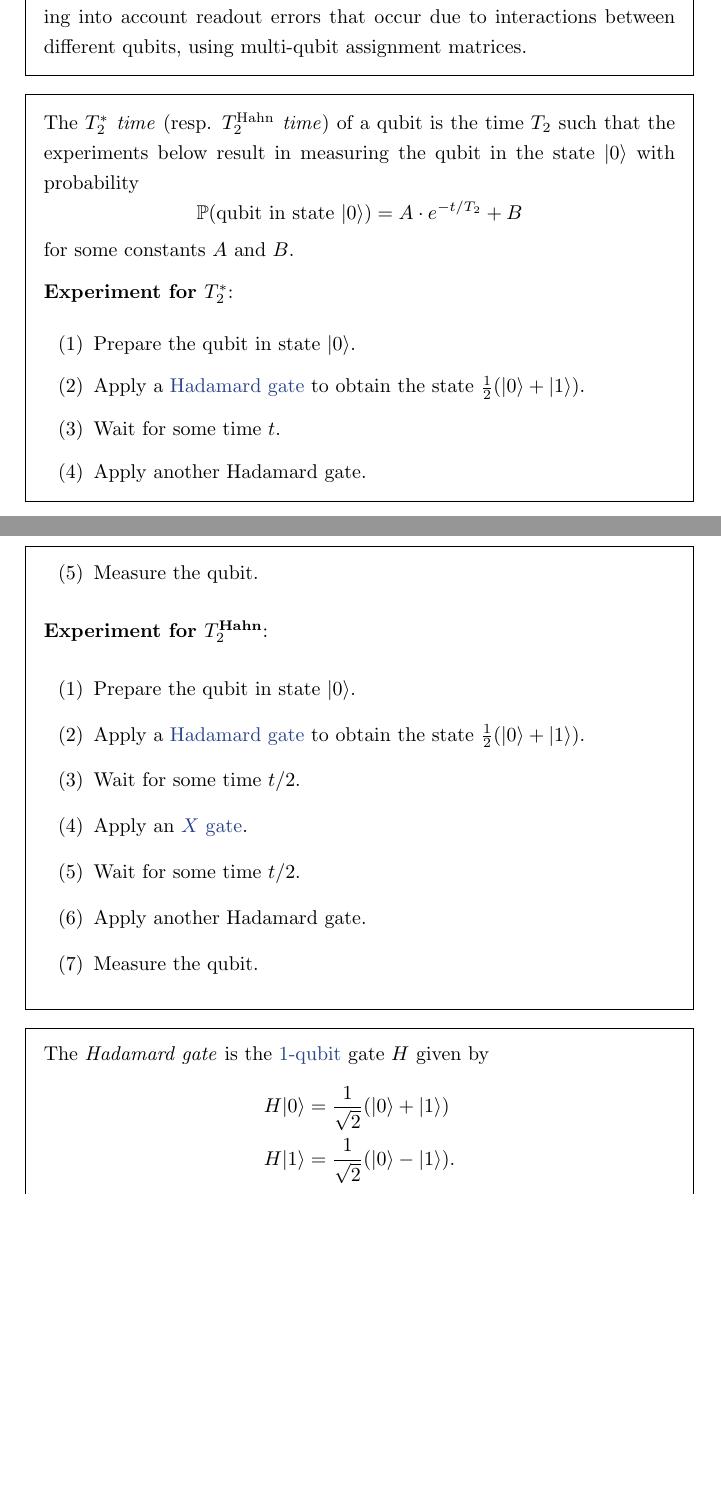
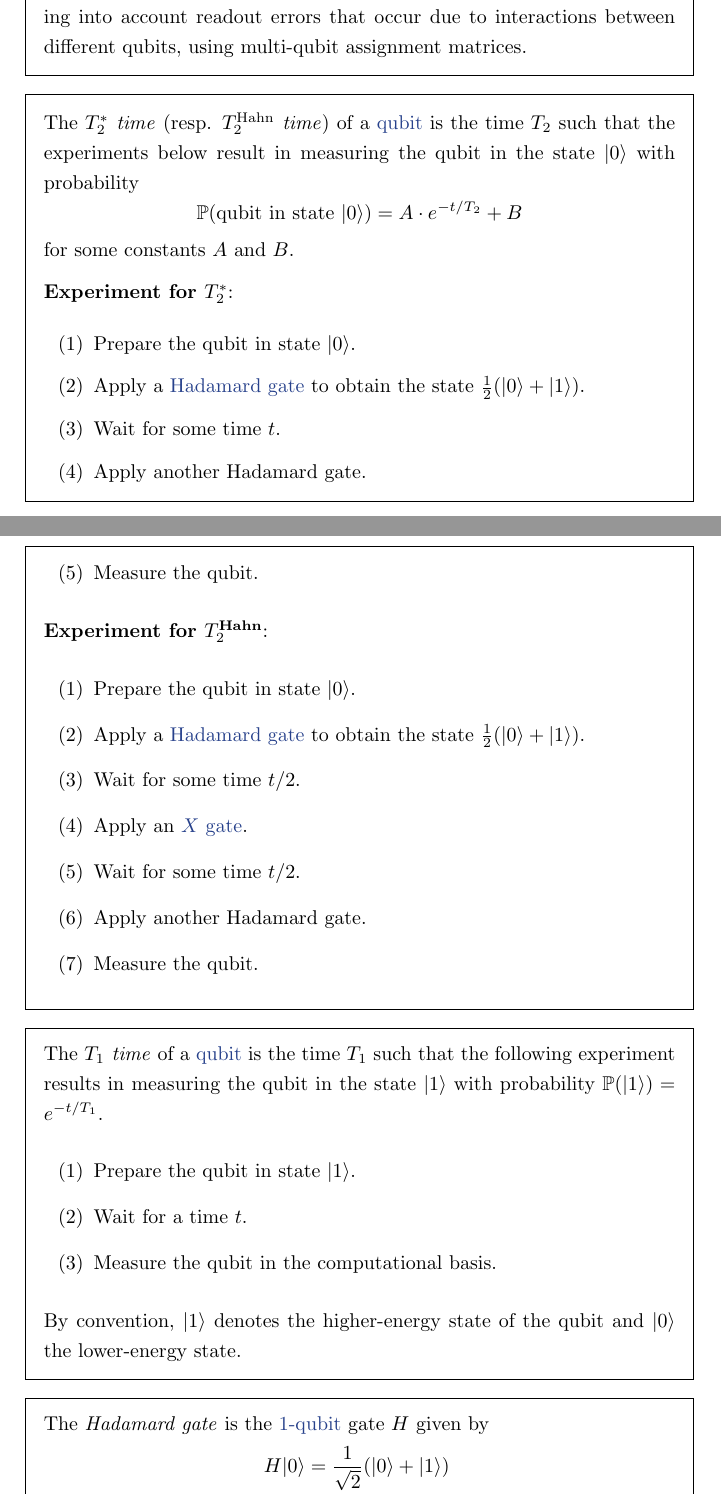
Before and after one commit to jessetvogel/quantum-glossary, a LaTeX thesis (tex/main.tex, which reads tex/Quantum Computing/quantum-computing.tex): two parts of pages 27 and 28 of 63, joined at a grey line, cut so that both start at the same text, the shorter picture padded with empty space. Compiled offline with pdfLaTeX.

Commit message:
add topic: T1 time

```diff
--- a/tex/Quantum Computing/quantum-computing.tex
+++ b/tex/Quantum Computing/quantum-computing.tex
@@ -221,7 +221,7 @@
 \end{topic}
 
 \begin{topic}{t2-time}{T2 time}
-    The \emph{$T_2^*$ time} (resp. \emph{$T_2^\textup{Hahn}$ time}) of a qubit is the time $T_2$ such that the experiments below result in measuring the qubit in the state $\ket{0}$ with probability
+    The \emph{$T_2^*$ time} (resp. \emph{$T_2^\textup{Hahn}$ time}) of a \tref{qubit}{qubit} is the time $T_2$ such that the experiments below result in measuring the qubit in the state $\ket{0}$ with probability
     \[ \PP(\textup{qubit in state }\ket{0}) = A \cdot e^{-t / T_2} + B \]
     for some constants $A$ and $B$.
 
@@ -251,3 +251,13 @@
 %     which yields
 %     before measurement, so that $\PP(\ket{0}) = \tfrac{1}{2} + \tfrac{1}{2} \cos(\delta t)$. Hence, $T_2^* = 1 / \delta$ ???
 % \end{example}
+
+\begin{topic}{t1-time}{T1 time}
+    The \emph{$T_1$ time} of a \tref{qubit}{qubit} is the time $T_1$ such that the following experiment results in measuring the qubit in the state $\ket{1}$ with probability $\PP(\ket{1}) = e^{-t / T_1}$.
+    \begin{enumerate}[label=(\arabic*)]
+        \item Prepare the qubit in state $\ket{1}$.
+        \item Wait for a time $t$.
+        \item Measure the qubit in the computational basis.
+    \end{enumerate}
+    By convention, $\ket{1}$ denotes the higher-energy state of the qubit and $\ket{0}$ the lower-energy state.
+\end{topic}
```
